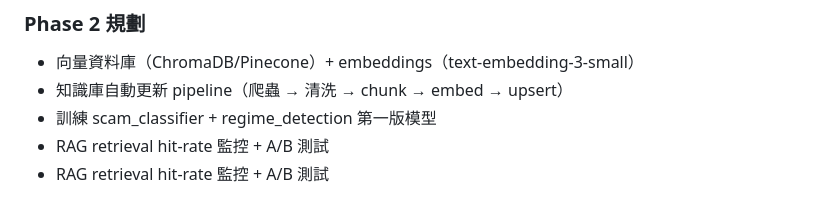
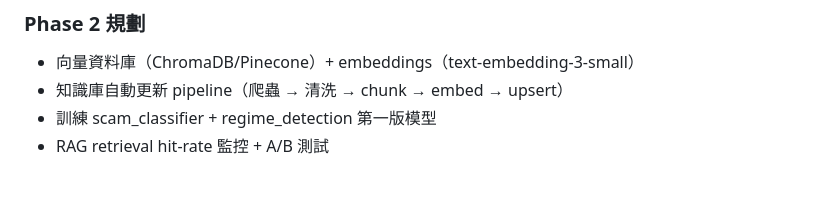
Before and after one commit to ziii-11246083/cip, a Markdown page: CHANGELOG.md, the part around the change. Rendered like a GitHub page.

Commit message:
CHANGELOG.md更新

```diff
--- a/CHANGELOG.md
+++ b/CHANGELOG.md
@@ -67,4 +67,3 @@
 - 知識庫自動更新 pipeline（爬蟲 → 清洗 → chunk → embed → upsert）
 - 訓練 scam_classifier + regime_detection 第一版模型
 - RAG retrieval hit-rate 監控 + A/B 測試
-- RAG retrieval hit-rate 監控 + A/B 測試
```
